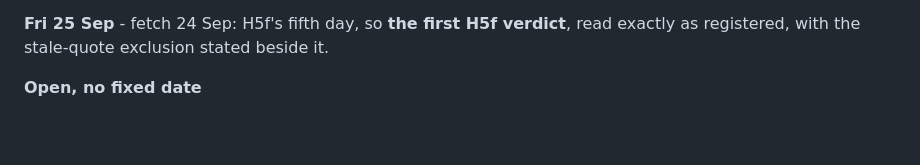
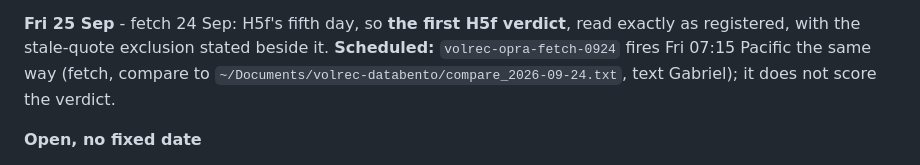
Before and after one commit to gabrielmitton-cloud/volrec, a Markdown page: HANDOFF.md, the part around the change. Drawn GitHub-style; blank space fills up the shorter version.

Commit message:
Note Friday's scheduled OPRA fetch in section 18
Co-Authored-By: Claude Opus 5.5 <noreply@anthropic.com>

```diff
--- a/HANDOFF.md
+++ b/HANDOFF.md
@@ -1993,6 +1993,9 @@ every decision. This section is the only one guaranteed current. Read it, run
 
 **Fri 25 Sep** - fetch 24 Sep: H5f's fifth day, so **the first H5f verdict**, read exactly
 as registered, with the stale-quote exclusion stated beside it.
+  **Scheduled:** `volrec-opra-fetch-0924` fires Fri 07:15 Pacific the same way (fetch,
+  compare to `~/Documents/volrec-databento/compare_2026-09-24.txt`, text Gabriel); it
+  does not score the verdict.
 
 **Open, no fixed date**
 - ~~Check Databento's terms on derived data.~~ Done 23 Sep: allowed, with attribution,
```
